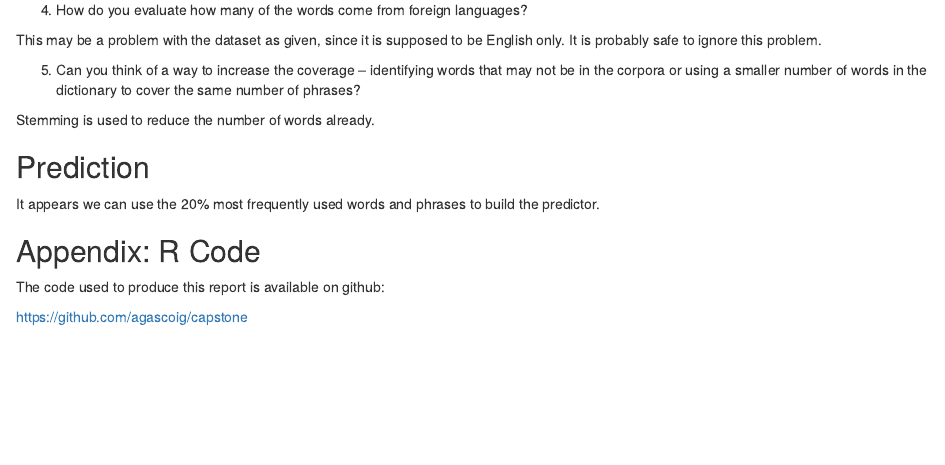
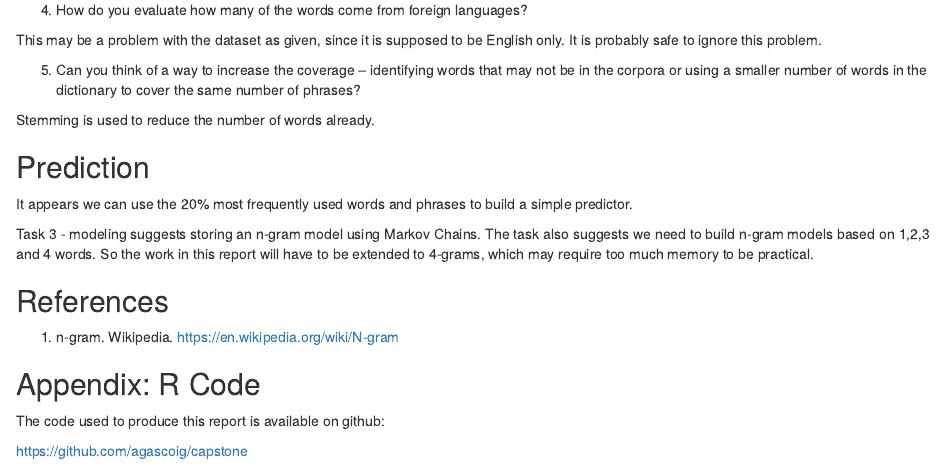
Before and after one commit to agascoig/capstone, an R Markdown document (exploratory.Rmd): the page in a window 1100 px wide, from 1800 px down. Rendered offline with R 4.5, knitr and Pandoc, with nearby package versions; some code elsewhere in the file could not run offline.

Commit message:
Next revision.

```diff
--- a/exploratory.Rmd
+++ b/exploratory.Rmd
@@ -102,7 +102,15 @@ Stemming is used to reduce the number of words already.
 
 ## Prediction
 
-It appears we can use the 20% most frequently used words and phrases to build the predictor.
+It appears we can use the 20% most frequently used words and phrases to build a simple predictor.
+
+Task 3 - modeling suggests storing an n-gram model using Markov Chains. The task also suggests
+we need to build n-gram models based on 1,2,3 and 4 words. So the work in this report will have
+to be extended to 4-grams, which may require too much memory to be practical.
+
+## References
+
+1.  n-gram.  Wikipedia.  https://en.wikipedia.org/wiki/N-gram
 
 ## Appendix: R Code
 
```
